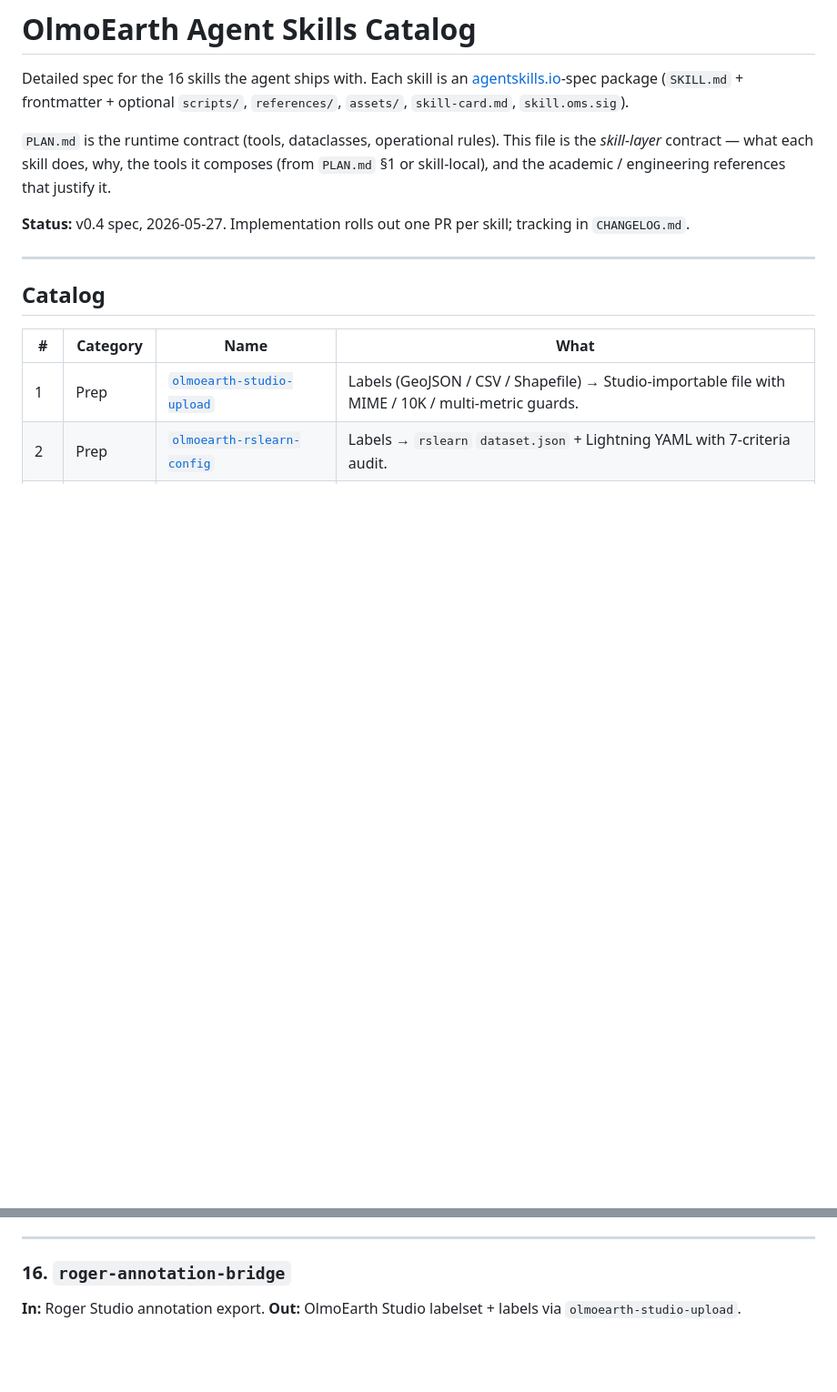
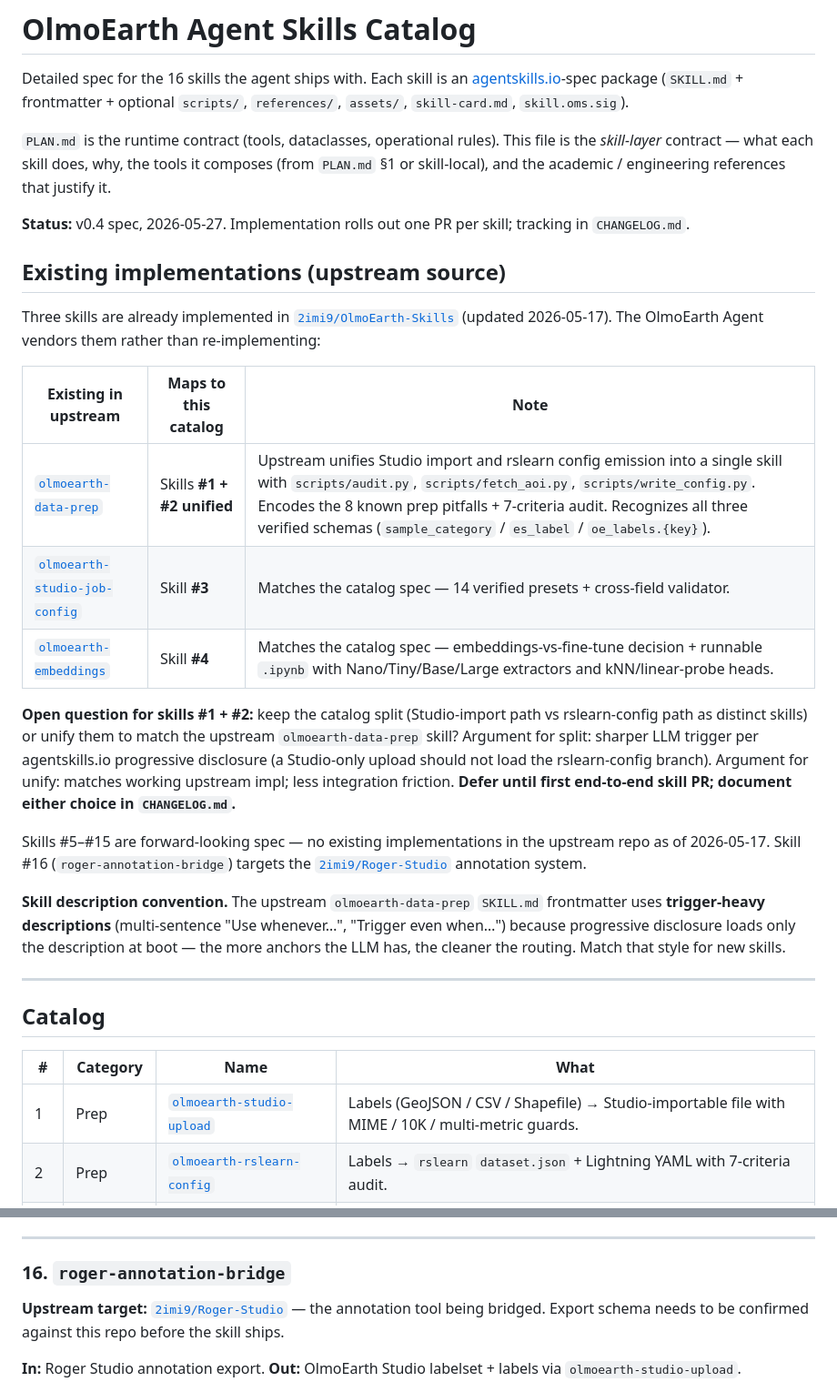
Before and after one commit to 2imi9/OlmoEarth-Agent, a Markdown page: SKILLS.md, 2 parts joined by grey strips. Shown at 91% size. Rendered like a GitHub page; blank space fills up the shorter version.

```diff
--- a/SKILLS.md
+++ b/SKILLS.md
@@ -5,6 +5,22 @@ Detailed spec for the 16 skills the agent ships with. Each skill is an [agentski
 `PLAN.md` is the runtime contract (tools, dataclasses, operational rules). This file is the *skill-layer* contract — what each skill does, why, the tools it composes (from `PLAN.md` §1 or skill-local), and the academic / engineering references that justify it.
 
 **Status:** v0.4 spec, 2026-05-27. Implementation rolls out one PR per skill; tracking in `CHANGELOG.md`.
+
+## Existing implementations (upstream source)
+
+Three skills are already implemented in [`2imi9/OlmoEarth-Skills`](https://github.com/2imi9/OlmoEarth-Skills) (updated 2026-05-17). The OlmoEarth Agent vendors them rather than re-implementing:
+
+| Existing in upstream | Maps to this catalog | Note |
+|---|---|---|
+| [`olmoearth-data-prep`](https://github.com/2imi9/OlmoEarth-Skills/tree/main/skills/olmoearth-data-prep) | Skills **#1 + #2 unified** | Upstream unifies Studio import and rslearn config emission into a single skill with `scripts/audit.py`, `scripts/fetch_aoi.py`, `scripts/write_config.py`. Encodes the 8 known prep pitfalls + 7-criteria audit. Recognizes all three verified schemas (`sample_category` / `es_label` / `oe_labels.{key}`). |
+| [`olmoearth-studio-job-config`](https://github.com/2imi9/OlmoEarth-Skills/tree/main/skills/olmoearth-studio-job-config) | Skill **#3** | Matches the catalog spec — 14 verified presets + cross-field validator. |
+| [`olmoearth-embeddings`](https://github.com/2imi9/OlmoEarth-Skills/tree/main/skills/olmoearth-embeddings) | Skill **#4** | Matches the catalog spec — embeddings-vs-fine-tune decision + runnable `.ipynb` with Nano/Tiny/Base/Large extractors and kNN/linear-probe heads. |
+
+**Open question for skills #1 + #2:** keep the catalog split (Studio-import path vs rslearn-config path as distinct skills) or unify them to match the upstream `olmoearth-data-prep` skill? Argument for split: sharper LLM trigger per agentskills.io progressive disclosure (a Studio-only upload should not load the rslearn-config branch). Argument for unify: matches working upstream impl; less integration friction. **Defer until first end-to-end skill PR; document either choice in `CHANGELOG.md`.**
+
+Skills #5–#15 are forward-looking spec — no existing implementations in the upstream repo as of 2026-05-17. Skill #16 (`roger-annotation-bridge`) targets the [`2imi9/Roger-Studio`](https://github.com/2imi9/Roger-Studio) annotation system.
+
+**Skill description convention.** The upstream `olmoearth-data-prep` `SKILL.md` frontmatter uses **trigger-heavy descriptions** (multi-sentence "Use whenever…", "Trigger even when…") because progressive disclosure loads only the description at boot — the more anchors the LLM has, the cleaner the routing. Match that style for new skills.
 
 ---
 
@@ -282,6 +306,8 @@ Source for skills 1–15: working spec doc co-authored by Ziming, drawing on Stu
 
 ### 16. `roger-annotation-bridge`
 
+**Upstream target:** [`2imi9/Roger-Studio`](https://github.com/2imi9/Roger-Studio) — the annotation tool being bridged. Export schema needs to be confirmed against this repo before the skill ships.
+
 **In:** Roger Studio annotation export.
 **Out:** OlmoEarth Studio labelset + labels via `olmoearth-studio-upload`.
 
```
Also changed, not shown: other parts of SKILLS.md (+20 -4 lines), CHANGELOG.md (+10 -0 lines), PLAN.md (+1 -1 lines).
